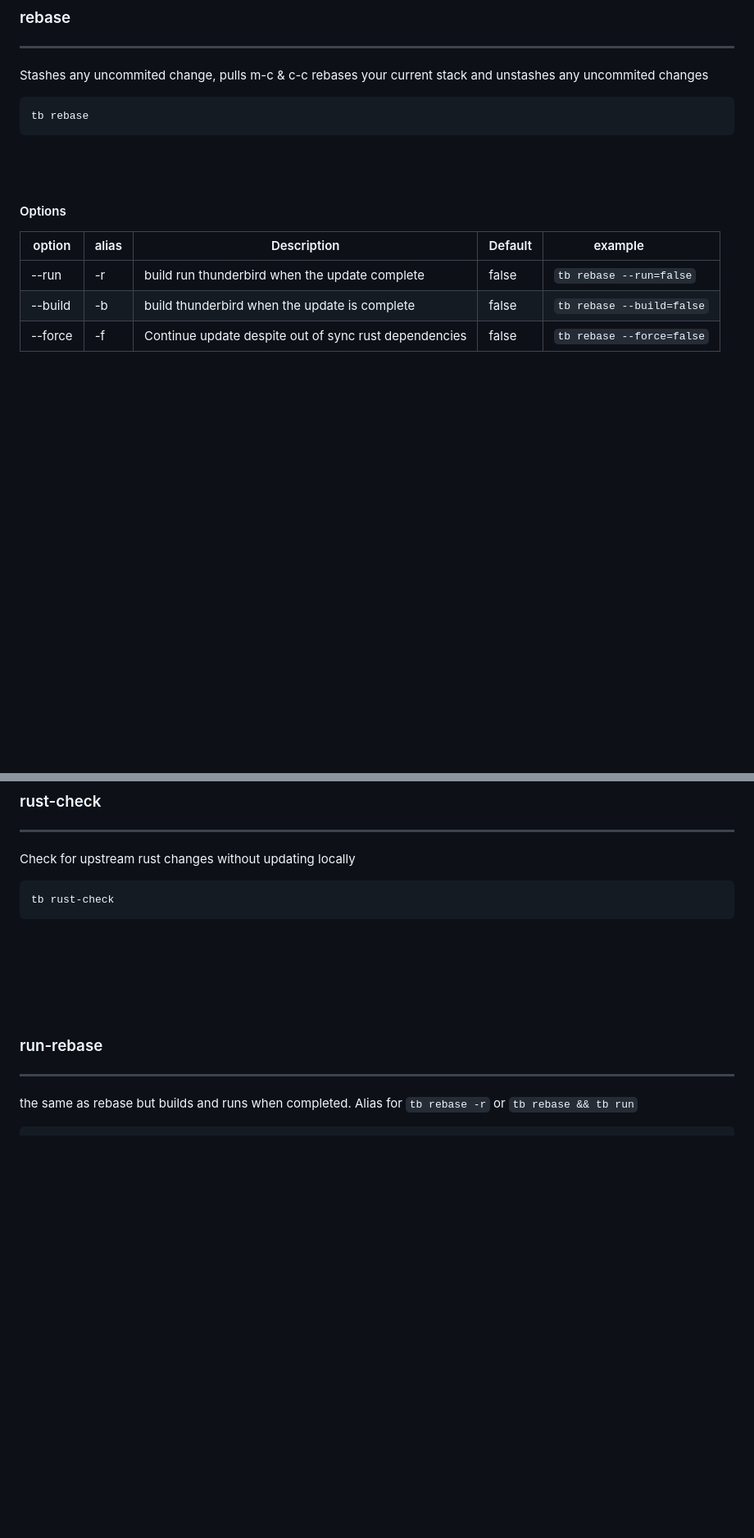
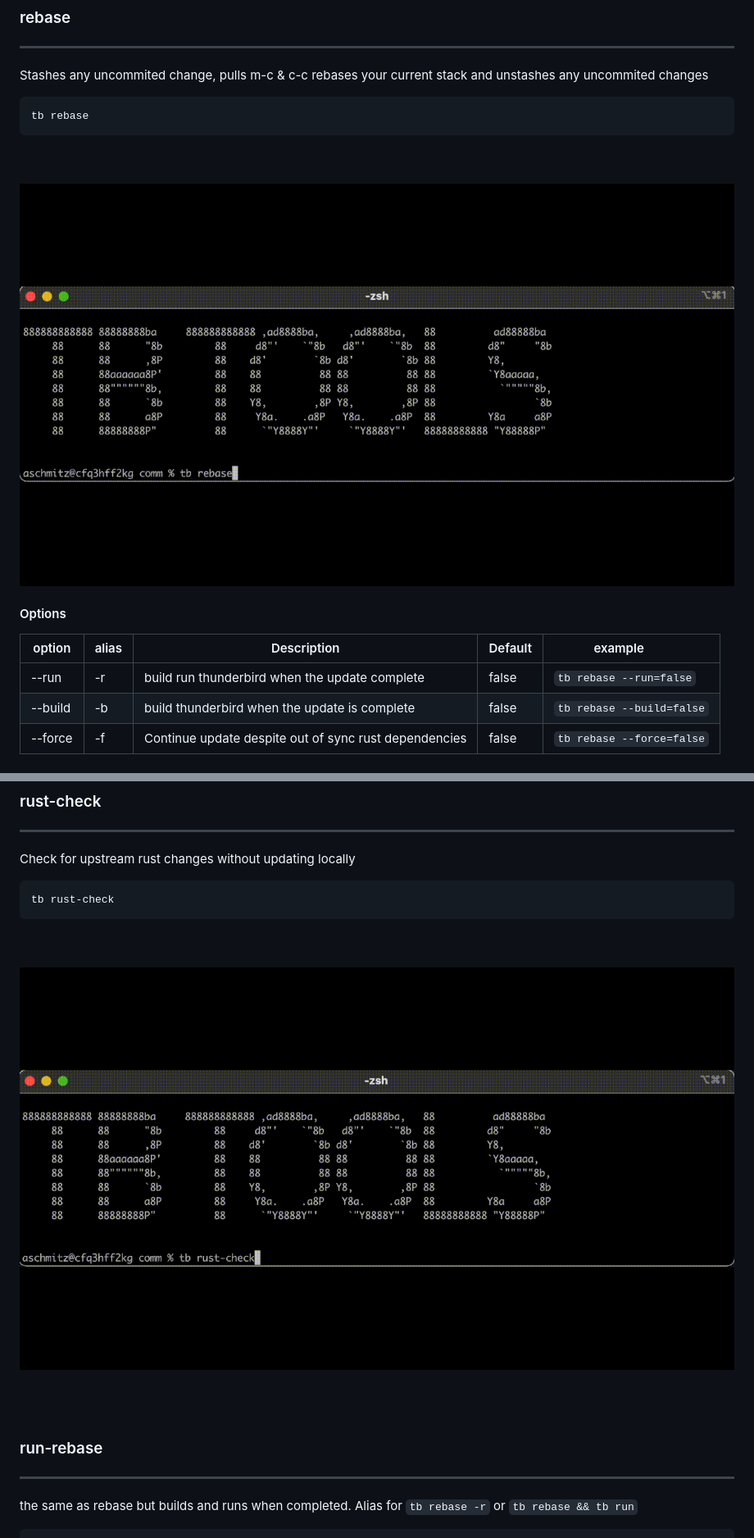
Before and after one commit to arschmitz/tb-tools, a Markdown page: README.md, 2 parts joined by grey strips. Shown: that part at 82% size. Drawn GitHub-style; pictures changed too: images/rebase.gif (added), images/rust-check.gif (added); blank space fills up the shorter version.

Commit message:
add more images

````diff
--- a/README.md
+++ b/README.md
@@ -155,6 +147,7 @@ Stashes any uncommited change, pulls m-c & c-c rebases your current stack and un
 tb rebase
 ```
 <br/><br/>
+![Screen recording of rebase.](/images/rebase.gif)
 #### Options
 |option|alias|Description|Default|example&nbsp;&nbsp;&nbsp;&nbsp;&nbsp;&nbsp;&nbsp;&nbsp;|
 |----|-----------|--|--|---|
@@ -179,6 +171,7 @@ Check for upstream rust changes without updating locally
 tb rust-check
 ```
 <br/><br/>
+![Screen recording of rust-check.](/images/rust-check.gif)
 
 <br/><br/>
 ### run-rebase
````
Also changed, not shown: other parts of README.md (+0 -14 lines), 3 other files.
